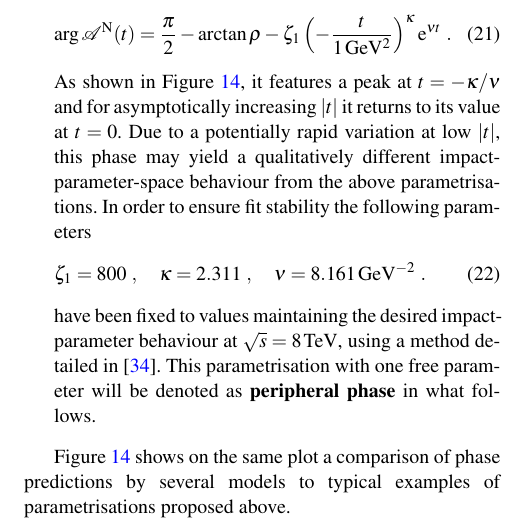
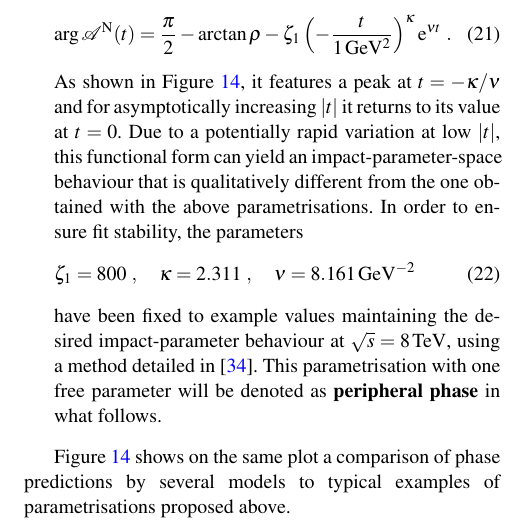
Before and after one commit to jan-kaspar/publications, a LaTeX paper (2013/1km paper/elastic_1km_epjc.tex, which reads 2013/1km paper/coulomb.tex): part of one column of page 14 of 22, cut so that both start at the same text. Compiled offline with pdfLaTeX.

```diff
--- a/2013/1km paper/coulomb.tex
+++ b/2013/1km paper/coulomb.tex
@@ -109,14 +109,14 @@
 \label{eq:nuc phase per}
 \arg {\cal A}^{\rm N}(t) = {\pi\over 2} - \arctan\rho - \zeta_1 \left(- {t\over 1\un{GeV^2}} \right)^\kappa \e^{\nu t}\ .
 \end{equation}
-As shown in Figure~\ref{fig:phase illustration}, it features a peak at $t = -\kappa / \nu$ and for asymptotically increasing $|t|$ it returns to its value at $t=0$. Due to a potentially rapid variation at low $|t|$, this phase may yield a qualitatively different impact-parameter-space behaviour from the above parametrisations. In order to ensure fit stability the following parameters
+As shown in Figure~\ref{fig:phase illustration}, it features a peak at $t = -\kappa / \nu$ and for asymptotically increasing $|t|$ it returns to its value at $t=0$. Due to a potentially rapid variation at low $|t|$, this functional form can yield an impact-parameter-space behaviour that is qualitatively different from the one obtained with the above parametrisations. In order to ensure fit stability, the parameters
 \begin{equation}
 \label{eq:nuc phase per val}
 	\zeta_1 = 800\ ,\quad
 	\kappa = 2.311\ ,\quad
-	\nu = 8.161\un{GeV^{-2}}\ .
+	\nu = 8.161\un{GeV^{-2}}
 \end{equation}
-have been fixed to values maintaining the desired impact-parameter behaviour at $\sqrt s = 8\un{TeV}$, using a method detailed in \cite{pk16}. This parametrisation with one free parameter will be denoted as {\bf peripheral phase} in what follows.
+have been fixed to example values maintaining the desired impact-parameter behaviour at $\sqrt s = 8\un{TeV}$, using a method detailed in \cite{pk16}. This parametrisation with one free parameter will be denoted as {\bf peripheral phase} in what follows.
 
 \end{enumerate}
 
```
